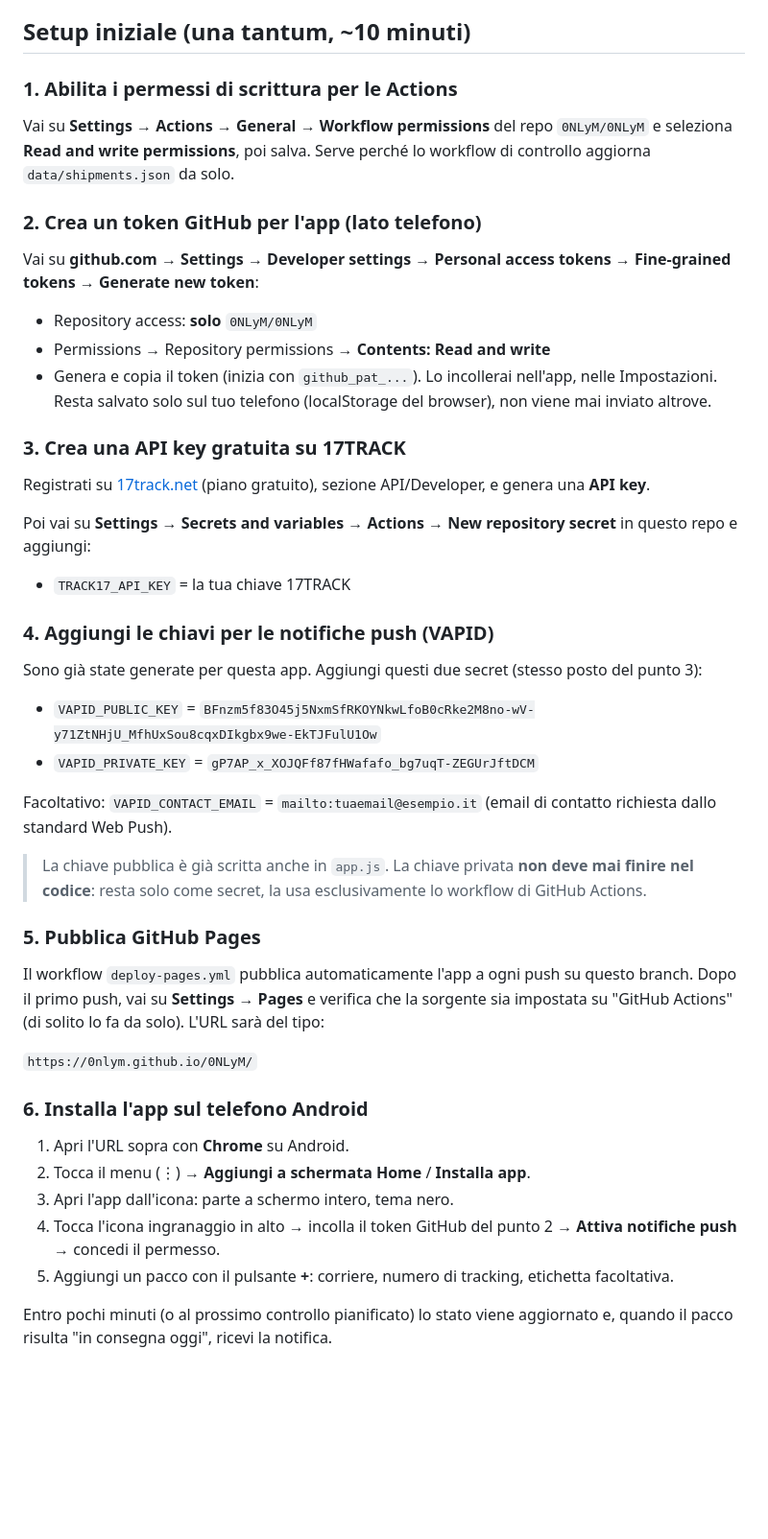
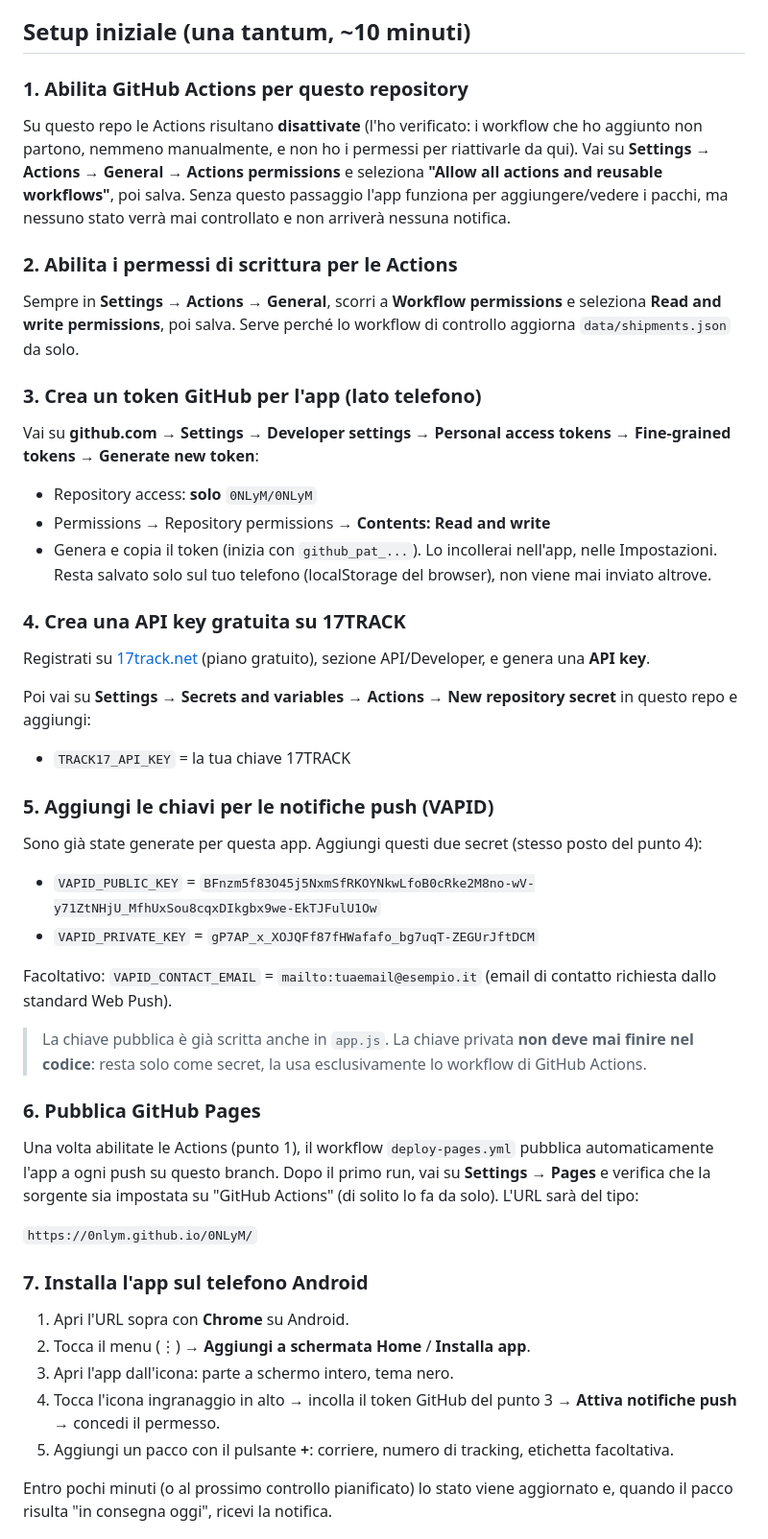
Before and after one commit to 0NLyM/0NLyM, a Markdown page: consegne-tracker/README.md, the part around the change. Shown at 96% size. Drawn GitHub-style; blank space fills up the shorter version.

Commit message:
README: chiarisci che le GitHub Actions vanno abilitate manualmente sul repo

```diff
--- a/consegne-tracker/README.md
+++ b/consegne-tracker/README.md
@@ -14,23 +14,26 @@ Non c'è un server dedicato: uso solo servizi che hai già.
 
 ## Setup iniziale (una tantum, ~10 minuti)
 
-### 1. Abilita i permessi di scrittura per le Actions
-Vai su **Settings → Actions → General → Workflow permissions** del repo `0NLyM/0NLyM` e seleziona **Read and write permissions**, poi salva. Serve perché lo workflow di controllo aggiorna `data/shipments.json` da solo.
+### 1. Abilita GitHub Actions per questo repository
+Su questo repo le Actions risultano **disattivate** (l'ho verificato: i workflow che ho aggiunto non partono, nemmeno manualmente, e non ho i permessi per riattivarle da qui). Vai su **Settings → Actions → General → Actions permissions** e seleziona **"Allow all actions and reusable workflows"**, poi salva. Senza questo passaggio l'app funziona per aggiungere/vedere i pacchi, ma nessuno stato verrà mai controllato e non arriverà nessuna notifica.
 
-### 2. Crea un token GitHub per l'app (lato telefono)
+### 2. Abilita i permessi di scrittura per le Actions
+Sempre in **Settings → Actions → General**, scorri a **Workflow permissions** e seleziona **Read and write permissions**, poi salva. Serve perché lo workflow di controllo aggiorna `data/shipments.json` da solo.
+
+### 3. Crea un token GitHub per l'app (lato telefono)
 Vai su **github.com → Settings → Developer settings → Personal access tokens → Fine-grained tokens → Generate new token**:
 - Repository access: **solo** `0NLyM/0NLyM`
 - Permissions → Repository permissions → **Contents: Read and write**
 - Genera e copia il token (inizia con `github_pat_...`). Lo incollerai nell'app, nelle Impostazioni. Resta salvato solo sul tuo telefono (localStorage del browser), non viene mai inviato altrove.
 
-### 3. Crea una API key gratuita su 17TRACK
+### 4. Crea una API key gratuita su 17TRACK
 Registrati su [17track.net](https://www.17track.net) (piano gratuito), sezione API/Developer, e genera una **API key**.
 
 Poi vai su **Settings → Secrets and variables → Actions → New repository secret** in questo repo e aggiungi:
 - `TRACK17_API_KEY` = la tua chiave 17TRACK
 
-### 4. Aggiungi le chiavi per le notifiche push (VAPID)
-Sono già state generate per questa app. Aggiungi questi due secret (stesso posto del punto 3):
+### 5. Aggiungi le chiavi per le notifiche push (VAPID)
+Sono già state generate per questa app. Aggiungi questi due secret (stesso posto del punto 4):
 - `VAPID_PUBLIC_KEY` = `BFnzm5f83O45j5NxmSfRKOYNkwLfoB0cRke2M8no-wV-y71ZtNHjU_MfhUxSou8cqxDIkgbx9we-EkTJFulU1Ow`
 - `VAPID_PRIVATE_KEY` = `gP7AP_x_XOJQFf87fHWafafo_bg7uqT-ZEGUrJftDCM`
 
@@ -38,16 +41,16 @@ Facoltativo: `VAPID_CONTACT_EMAIL` = `mailto:tuaemail@esempio.it` (email di cont
 
 > La chiave pubblica è già scritta anche in `app.js`. La chiave privata **non deve mai finire nel codice**: resta solo come secret, la usa esclusivamente lo workflow di GitHub Actions.
 
-### 5. Pubblica GitHub Pages
-Il workflow `deploy-pages.yml` pubblica automaticamente l'app a ogni push su questo branch. Dopo il primo push, vai su **Settings → Pages** e verifica che la sorgente sia impostata su "GitHub Actions" (di solito lo fa da solo). L'URL sarà del tipo:
+### 6. Pubblica GitHub Pages
+Una volta abilitate le Actions (punto 1), il workflow `deploy-pages.yml` pubblica automaticamente l'app a ogni push su questo branch. Dopo il primo run, vai su **Settings → Pages** e verifica che la sorgente sia impostata su "GitHub Actions" (di solito lo fa da solo). L'URL sarà del tipo:
 
 `https://0nlym.github.io/0NLyM/`
 
-### 6. Installa l'app sul telefono Android
+### 7. Installa l'app sul telefono Android
 1. Apri l'URL sopra con **Chrome** su Android.
 2. Tocca il menu (⋮) → **Aggiungi a schermata Home** / **Installa app**.
 3. Apri l'app dall'icona: parte a schermo intero, tema nero.
-4. Tocca l'icona ingranaggio in alto → incolla il token GitHub del punto 2 → **Attiva notifiche push** → concedi il permesso.
+4. Tocca l'icona ingranaggio in alto → incolla il token GitHub del punto 3 → **Attiva notifiche push** → concedi il permesso.
 5. Aggiungi un pacco con il pulsante **+**: corriere, numero di tracking, etichetta facoltativa.
 
 Entro pochi minuti (o al prossimo controllo pianificato) lo stato viene aggiornato e, quando il pacco risulta "in consegna oggi", ricevi la notifica.
```
